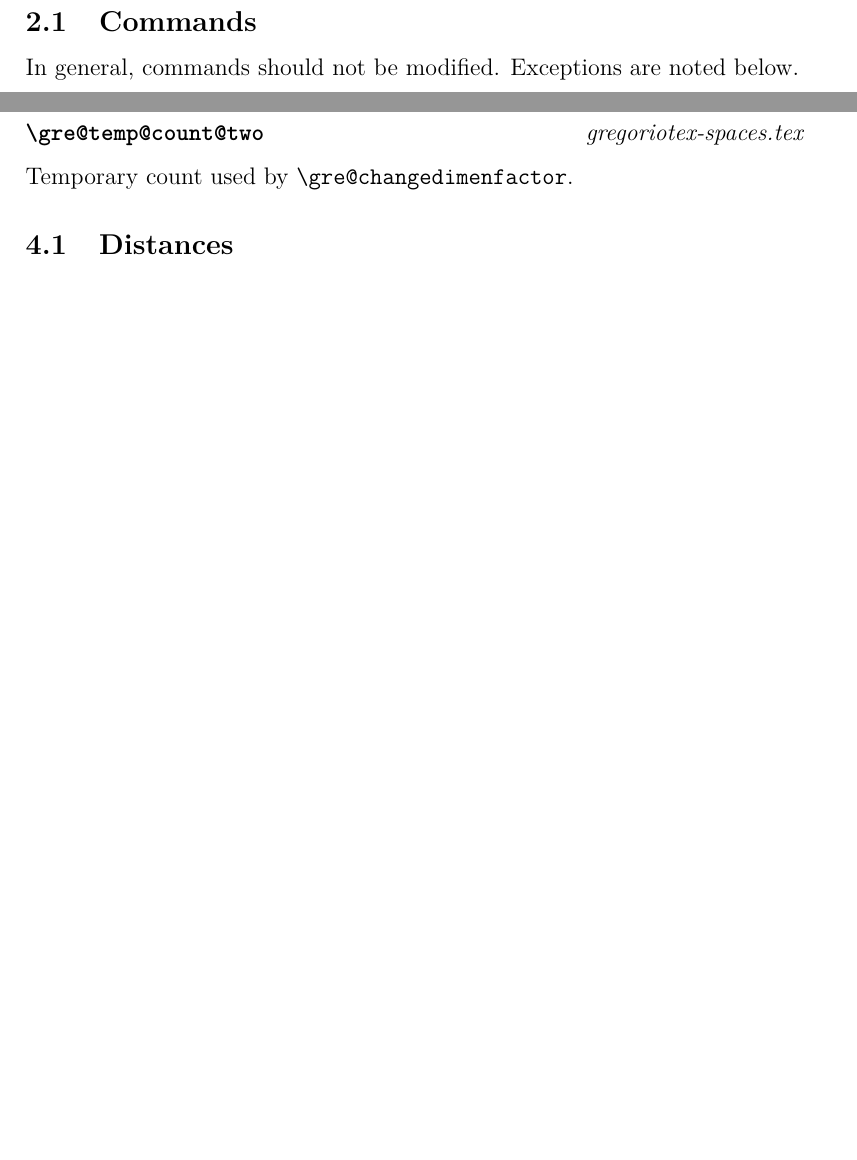
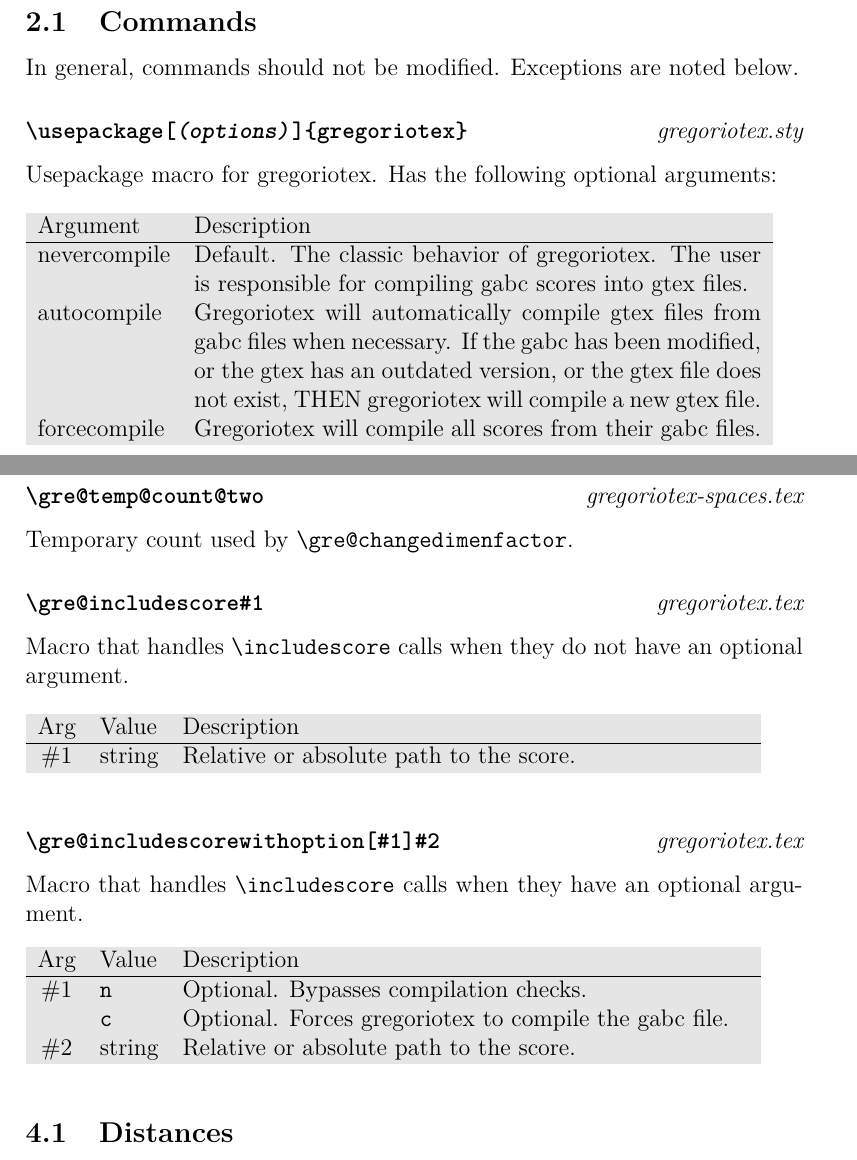
Before and after one commit to gregorio-project/gregorio, a LaTeX document (doc/UserManual.tex, which reads doc/Command_Index_User.tex, doc/Command_Index_internal.tex): two parts of pages 2 and 23 of 30 before the commit and two parts of pages 2 and 25 of 32 after it, joined at a grey line, cut so that both start at the same text, the shorter picture padded with empty space. Compiled offline with pdfLaTeX.

Commit message:
Update Documentation for `\includescore`.

```diff
--- a/doc/Command_Index_User.tex
+++ b/doc/Command_Index_User.tex
@@ -10,4 +10,19 @@ to any \verb=.tex= file. Do not add them to any \verb=.gtex= or
 
 In general, commands should not be modified.  Exceptions are noted below.
 
-\macroname{\textbackslash includescore[\#1]\{\#2\}}{gregoriotex.tex}
+\macroname{\textbackslash usepackage[\textit{(options)}]\{gregoriotex\}}{gregoriotex.sty}
+
+Usepackage macro for gregoriotex. Has the following optional arguments:
+
+\bigskip\rowcolors{1}{lightgray}{lightgray}
+\begin{tabular}{lp{10cm plus .5cm}}
+  Argument & Description \\
+  \hline
+  nevercompile & Default. The classic behavior of gregoriotex. The user is
+                 responsible for compiling gabc scores into gtex files.\\
+  autocompile & Gregoriotex will automatically compile gtex files from gabc
+                files when necessary. If the gabc has been modified, or the
+                gtex has an outdated version, or the gtex file does not exist,
+                THEN gregoriotex will compile a new gtex file.\\
+  forcecompile & Gregoriotex will compile all scores from their gabc files.\\
+\end{tabular}\bigskip
--- a/doc/Command_Index_internal.tex
+++ b/doc/Command_Index_internal.tex
@@ -234,6 +234,23 @@ Macro holding result of last call to \verb=\gre@consistentunits=.
 \macroname{\textbackslash gre@temp@count@two}{gregoriotex-spaces.tex}
 Temporary count used by \verb=\gre@changedimenfactor=.
 
+\macroname{\textbackslash gre@includescore\#1}{gregoriotex.tex}
+Macro that handles \verb=\includescore= calls when they do not have an
+optional argument.
+
+\begin{argtable}
+  \#1 & string & Relative or absolute path to the score.\\
+\end{argtable}
+
+\macroname{\textbackslash gre@includescorewithoption[\#1]\#2}{gregoriotex.tex}
+Macro that handles \verb=\includescore= calls when they have an optional
+argument.
+
+\begin{argtable}
+  \#1 & \texttt{n} & Optional. Bypasses compilation checks.\\
+      & \texttt{c} & Optional. Forces gregoriotex to compile the gabc file.\\
+  \#2 & string & Relative or absolute path to the score.\\
+\end{argtable}
 
 
 \subsection{Distances}
```
Also changed, not shown: doc/README.md, doc/UserManual.pdf, doc/Command_Index_User.tex (71 more changed lines).
